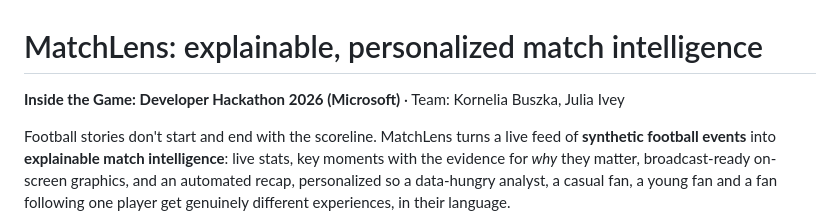
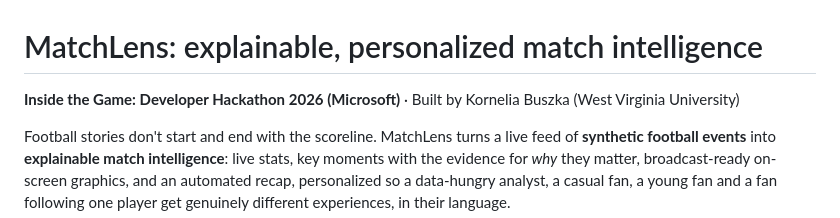
Before and after one commit to Kornelkaaaa/matchlens, a Markdown page: README.md, the part around the change. Drawn GitHub-style.

Commit message:
README: author

```diff
--- a/README.md
+++ b/README.md
@@ -1,6 +1,6 @@
 # MatchLens: explainable, personalized match intelligence
 
-**Inside the Game: Developer Hackathon 2026 (Microsoft)** · Team: Kornelia Buszka, Julia Ivey
+**Inside the Game: Developer Hackathon 2026 (Microsoft)** · Built by Kornelia Buszka (West Virginia University)
 
 Football stories don't start and end with the scoreline. MatchLens turns a live feed of **synthetic football
 events** into **explainable match intelligence**: live stats, key moments with the evidence for *why* they
```
